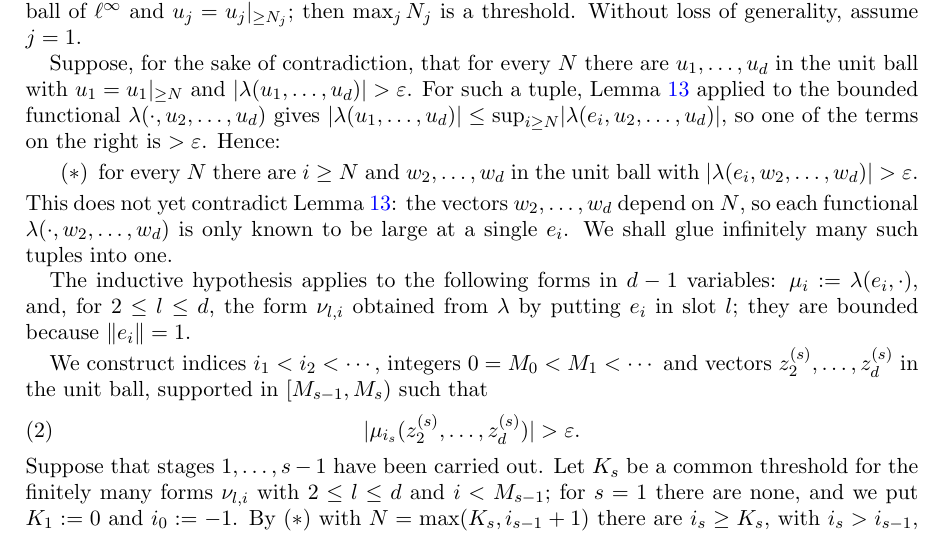
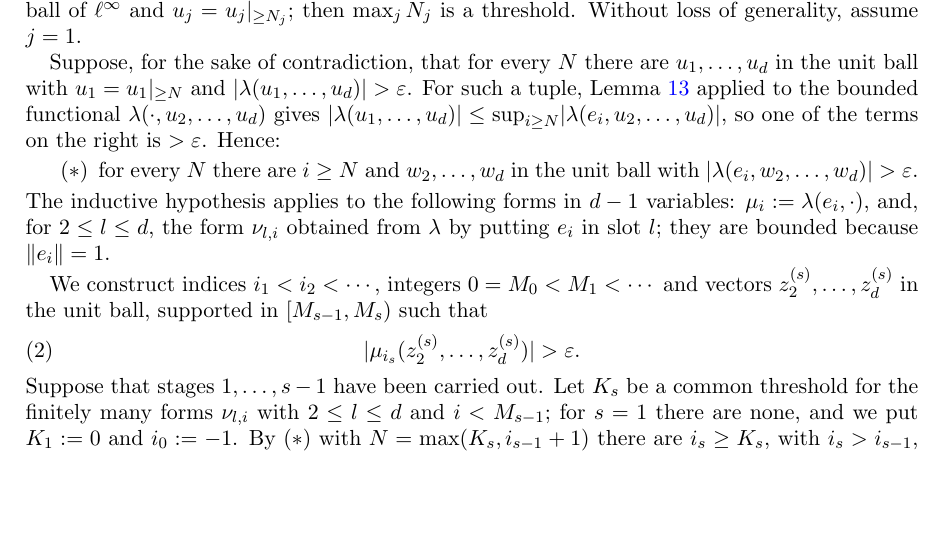
Before and after one commit to Deicyde/alternating-analytic-counterexample, a LaTeX problem sheet (paper/counterexample.tex): part of page 7 of 11, cut so that both start at the same text, the shorter picture padded with empty space. Compiled offline with pdfLaTeX.

Commit message:
paper: remove the aside after (*)

```diff
--- a/paper/counterexample.tex
+++ b/paper/counterexample.tex
@@ -386,9 +386,6 @@ $\abs{\lambda(u_1,\dots,u_d)}\le\sup_{i\ge N}\abs{\lambda(e_i,u_2,\dots,u_d)}$,
 \begin{itemize}
 \item[$(\ast)$] for every $N$ there are $i\ge N$ and $w_2,\dots,w_d$ in the unit ball with $\abs{\lambda(e_i,w_2,\dots,w_d)}>\varepsilon$.
 \end{itemize}
-This does not yet contradict Lemma~\ref{lem:dual}: the vectors $w_2,\dots,w_d$ depend on $N$, so each functional
-$\lambda(\cdot,w_2,\dots,w_d)$ is only known to be large at a single $e_i$. We shall glue infinitely many such tuples into one.
-
 The inductive hypothesis applies to the following forms in $d-1$ variables: $\mu_i:=\lambda(e_i,\cdot)$, and, for
 $2\le l\le d$, the form $\nu_{l,i}$ obtained from $\lambda$ by putting $e_i$ in slot $l$; they are bounded because $\norm{e_i}=1$.
 
```
Also changed, not shown: paper/counterexample.pdf.
